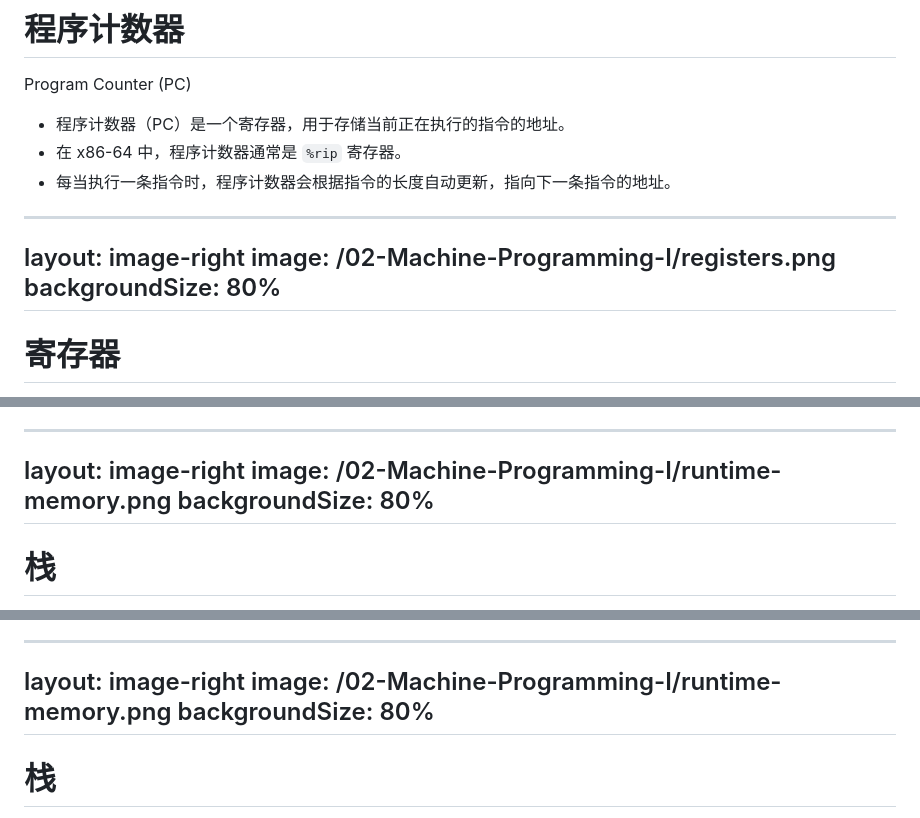
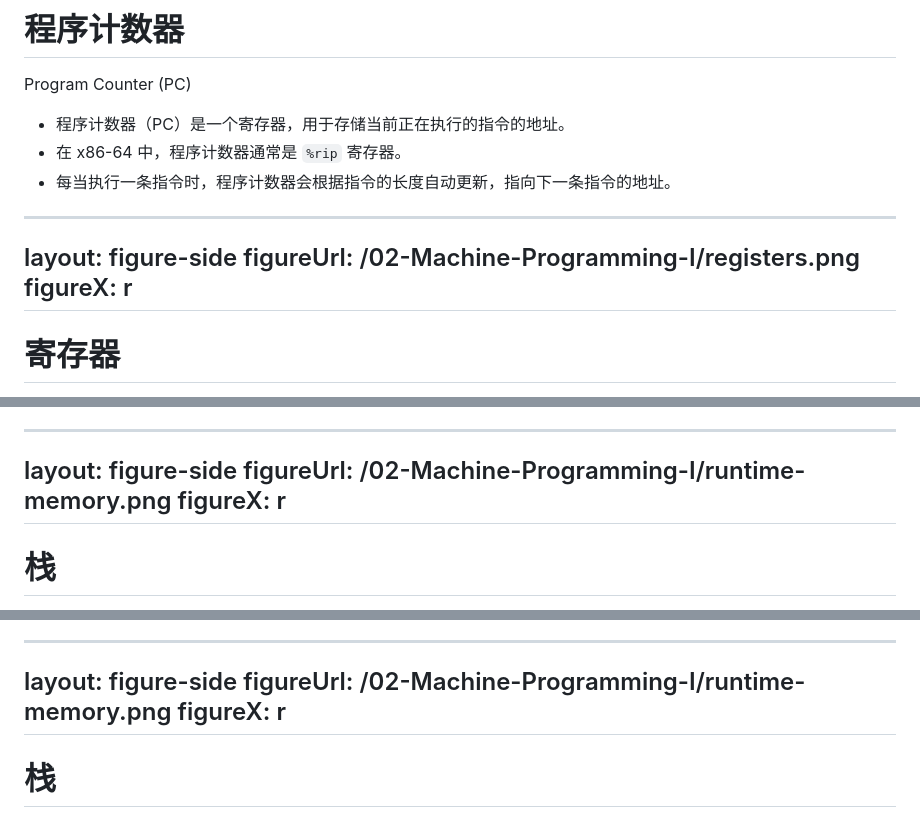
Before and after one commit to fuquan99666/ICS-Slides, a Markdown page: pages/02-Machine-Programming-I.md, 3 parts joined by grey strips. Drawn GitHub-style.

Commit message:
fix(pages): use academic figure-side layout instead of image-right
Replace unsupported image-right layout with figure-side for image slides
so images render correctly under slidev-theme-academic.

```diff
--- a/pages/02-Machine-Programming-I.md
+++ b/pages/02-Machine-Programming-I.md
@@ -169,9 +169,9 @@ Program Counter (PC)
 - 每当执行一条指令时，程序计数器会根据指令的长度自动更新，指向下一条指令的地址。
 
 ---
-layout: image-right
-image: /02-Machine-Programming-I/registers.png
-backgroundSize: 80%
+layout: figure-side
+figureUrl: /02-Machine-Programming-I/registers.png
+figureX: r
 ---
 
 # 寄存器
@@ -413,9 +413,9 @@ operand indicator
 <!-- 很显然，选 D -->
 
 ---
-layout: image-right
-image: /02-Machine-Programming-I/runtime-memory.png
-backgroundSize: 80%
+layout: figure-side
+figureUrl: /02-Machine-Programming-I/runtime-memory.png
+figureX: r
 ---
 
 # 栈
@@ -436,9 +436,9 @@ stack
  -->
 
 ---
-layout: image-right
-image: /02-Machine-Programming-I/runtime-memory.png
-backgroundSize: 80%
+layout: figure-side
+figureUrl: /02-Machine-Programming-I/runtime-memory.png
+figureX: r
 ---
 
 # 栈
```
Also changed, not shown: other parts of pages/02-Machine-Programming-I.md (+3 -3 lines).
